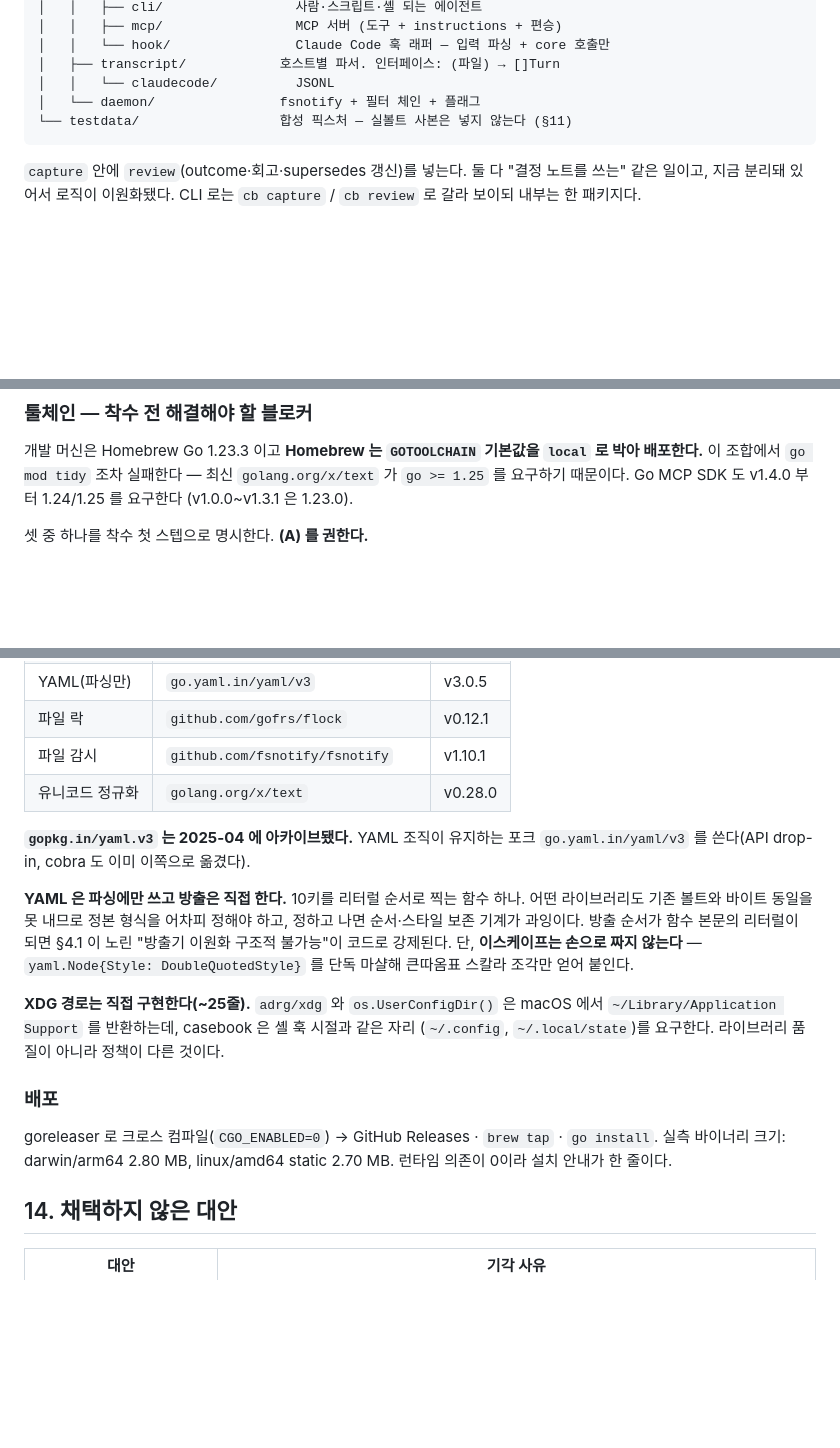
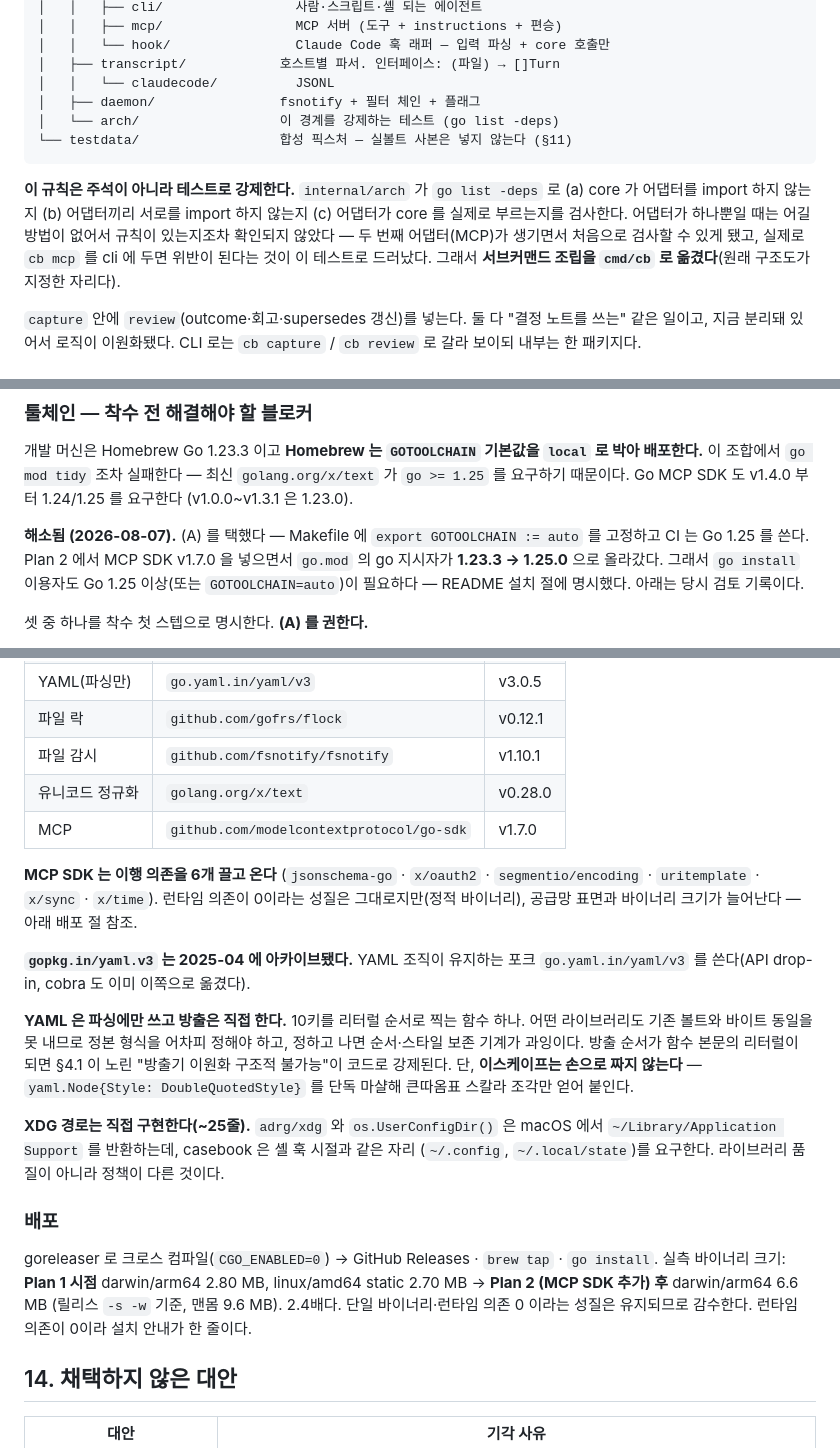
Before and after one commit to xian0310567/priorcase, a Markdown page: docs/design/2026-08-07-casebook-cli-design.md, 3 parts joined by grey strips. Rendered like a GitHub page; blank space fills up the shorter version.

````diff
--- a/docs/design/2026-08-07-casebook-cli-design.md
+++ b/docs/design/2026-08-07-casebook-cli-design.md
@@ -74,9 +74,17 @@ casebook/
 │   │   └── hook/                Claude Code 훅 래퍼 — 입력 파싱 + core 호출만
 │   ├── transcript/            호스트별 파서. 인터페이스: (파일) → []Turn
 │   │   └── claudecode/          JSONL
-│   └── daemon/                fsnotify + 필터 체인 + 플래그
+│   ├── daemon/                fsnotify + 필터 체인 + 플래그
+│   └── arch/                  이 경계를 강제하는 테스트 (go list -deps)
 └── testdata/                  합성 픽스처 — 실볼트 사본은 넣지 않는다 (§11)
 ```
+
+**이 규칙은 주석이 아니라 테스트로 강제한다.** `internal/arch` 가 `go list -deps` 로
+(a) core 가 어댑터를 import 하지 않는지 (b) 어댑터끼리 서로를 import 하지 않는지
+(c) 어댑터가 core 를 실제로 부르는지를 검사한다. 어댑터가 하나뿐일 때는 어길 방법이
+없어서 규칙이 있는지조차 확인되지 않았다 — 두 번째 어댑터(MCP)가 생기면서 처음으로
+검사할 수 있게 됐고, 실제로 `cb mcp` 를 cli 에 두면 위반이 된다는 것이 이 테스트로
+드러났다. 그래서 **서브커맨드 조립을 `cmd/cb` 로 옮겼다**(원래 구조도가 지정한 자리다).
 
 `capture` 안에 `review`(outcome·회고·supersedes 갱신)를 넣는다. 둘 다 "결정 노트를 쓰는"
 같은 일이고, 지금 분리돼 있어서 로직이 이원화됐다. CLI 로는 `cb capture` / `cb review` 로
@@ -316,6 +324,12 @@ emit(parse(emit(parse(doc)))) == emit(parse(doc))
 `go >= 1.25` 를 요구하기 때문이다. Go MCP SDK 도 v1.4.0 부터 1.24/1.25 를 요구한다
 (v1.0.0~v1.3.1 은 1.23.0).
 
+**해소됨 (2026-08-07).** (A) 를 택했다 — Makefile 에 `export GOTOOLCHAIN := auto` 를
+고정하고 CI 는 Go 1.25 를 쓴다. Plan 2 에서 MCP SDK v1.7.0 을 넣으면서 `go.mod` 의
+go 지시자가 **1.23.3 → 1.25.0** 으로 올라갔다. 그래서 `go install` 이용자도 Go 1.25
+이상(또는 `GOTOOLCHAIN=auto`)이 필요하다 — README 설치 절에 명시했다.
+아래는 당시 검토 기록이다.
+
 셋 중 하나를 착수 첫 스텝으로 명시한다. **(A) 를 권한다.**
 
 - **(A) 툴체인 상향** — `brew upgrade go`, 또는 저장소에서 `GOTOOLCHAIN=auto` 를 고정.
@@ -333,6 +347,11 @@ emit(parse(emit(parse(doc)))) == emit(parse(doc))
 | 파일 락 | `github.com/gofrs/flock` | v0.12.1 |
 | 파일 감시 | `github.com/fsnotify/fsnotify` | v1.10.1 |
 | 유니코드 정규화 | `golang.org/x/text` | v0.28.0 |
+| MCP | `github.com/modelcontextprotocol/go-sdk` | v1.7.0 |
+
+**MCP SDK 는 이행 의존을 6개 끌고 온다** (`jsonschema-go` · `x/oauth2` ·
+`segmentio/encoding` · `uritemplate` · `x/sync` · `x/time`). 런타임 의존이 0이라는
+성질은 그대로지만(정적 바이너리), 공급망 표면과 바이너리 크기가 늘어난다 — 아래 배포 절 참조.
 
 **`gopkg.in/yaml.v3` 는 2025-04 에 아카이브됐다.** YAML 조직이 유지하는 포크
 `go.yaml.in/yaml/v3` 를 쓴다(API drop-in, cobra 도 이미 이쪽으로 옮겼다).
@@ -351,7 +370,9 @@ emit(parse(emit(parse(doc)))) == emit(parse(doc))
 ### 배포
 
 goreleaser 로 크로스 컴파일(`CGO_ENABLED=0`) → GitHub Releases · `brew tap` ·
-`go install`. 실측 바이너리 크기: darwin/arm64 2.80 MB, linux/amd64 static 2.70 MB.
+`go install`. 실측 바이너리 크기: **Plan 1 시점** darwin/arm64 2.80 MB, linux/amd64 static 2.70 MB →
+**Plan 2 (MCP SDK 추가) 후** darwin/arm64 6.6 MB (릴리스 `-s -w` 기준, 맨몸 9.6 MB).
+2.4배다. 단일 바이너리·런타임 의존 0 이라는 성질은 유지되므로 감수한다.
 런타임 의존이 0이라 설치 안내가 한 줄이다.
 
 ## 14. 채택하지 않은 대안
````
Also changed, not shown: README.md (+93 -6 lines).
